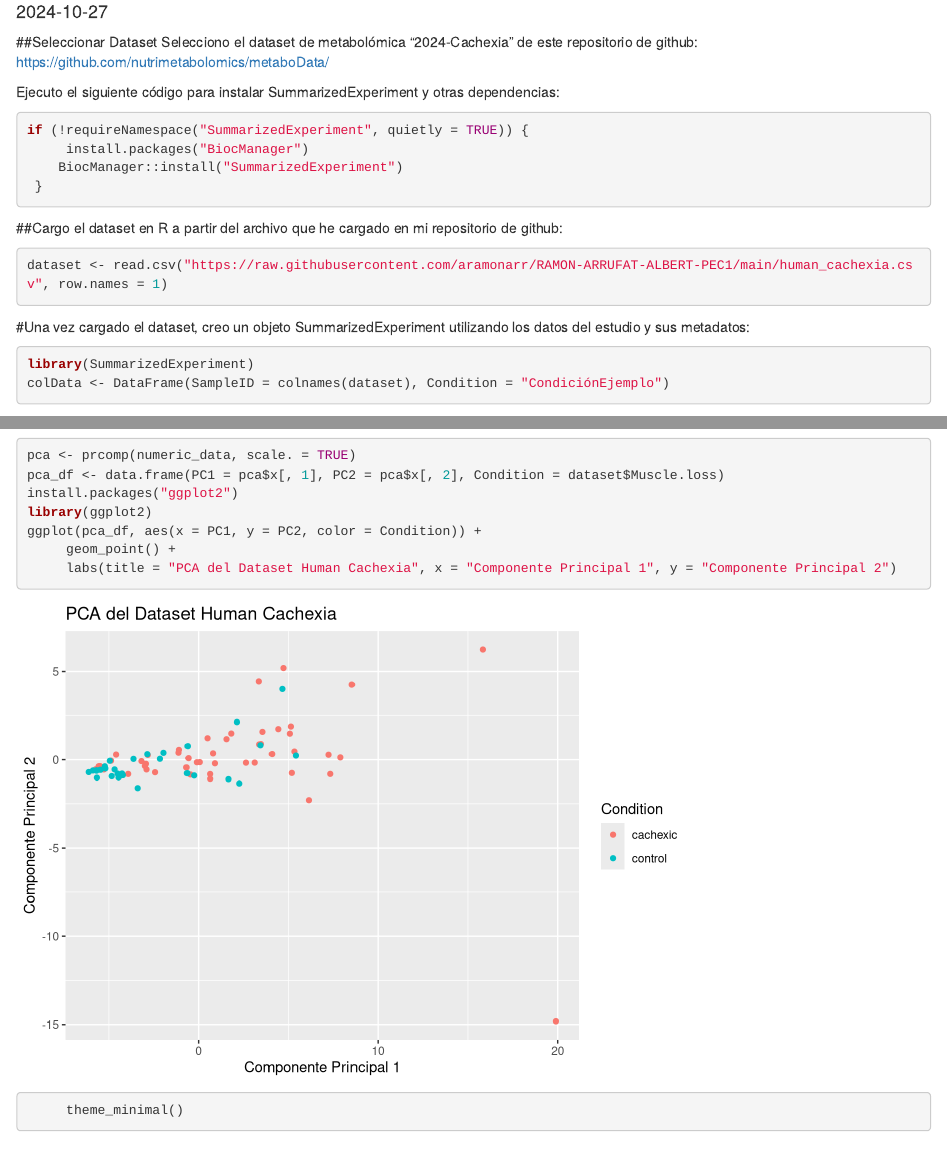
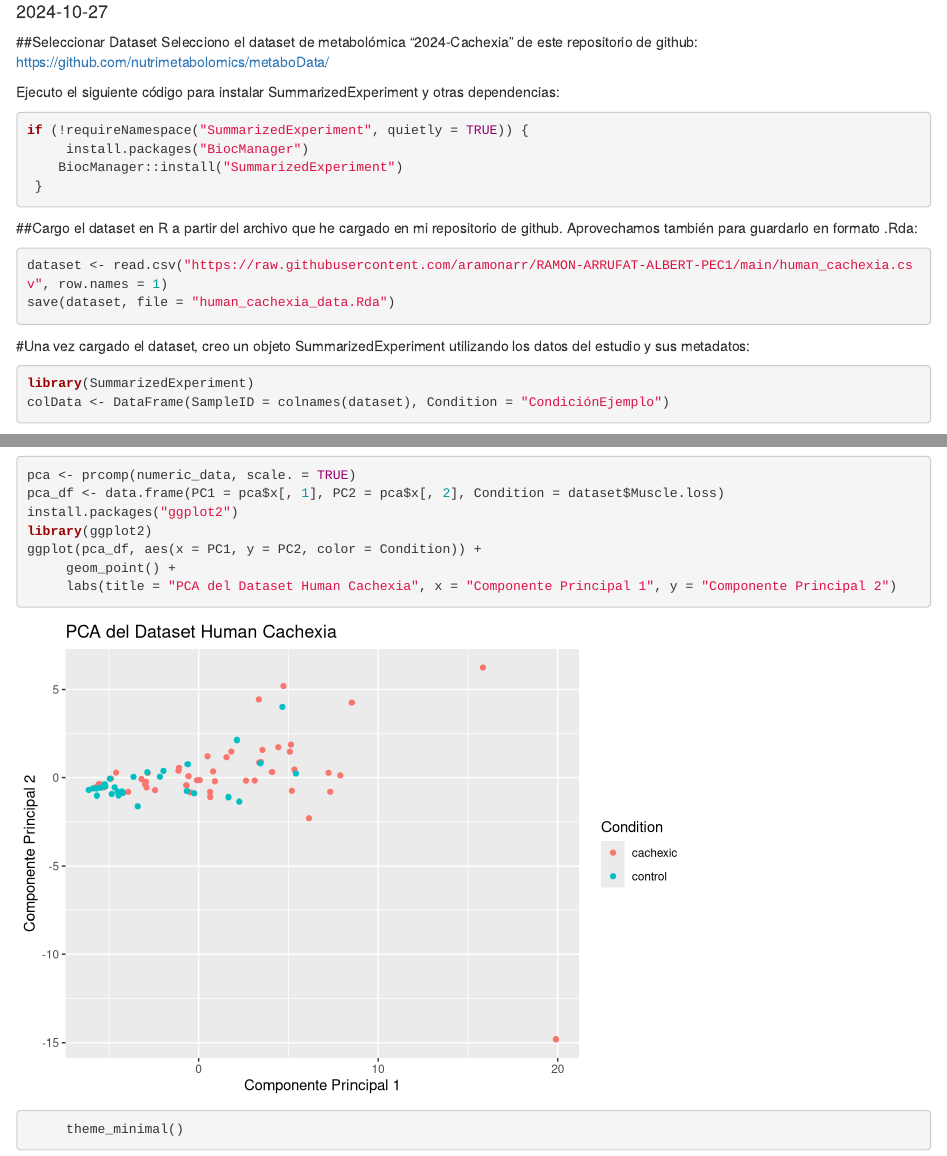
Before and after one commit to aramonarr/RAMON-ARRUFAT-ALBERT-PEC1, an R Markdown document (RAMON-ARRUFAT-ALBERT-PEC1.Rmd): the page in a window 1100 px wide, from 70 px down, and a second part further down, joined at a grey line. Rendered offline with R 4.5, knitr and Pandoc, with nearby package versions; some code elsewhere in the file could not run offline.

Commit message:
Add files via upload

````diff
--- a/RAMON-ARRUFAT-ALBERT-PEC1.Rmd
+++ b/RAMON-ARRUFAT-ALBERT-PEC1.Rmd
@@ -17,10 +17,12 @@ if (!requireNamespace("SummarizedExperiment", quietly = TRUE)) {
 ```
 
 
-##Cargo el dataset en R a partir del archivo que he cargado en mi repositorio de github:
+##Cargo el dataset en R a partir del archivo que he cargado en mi repositorio de github. Aprovechamos también para guardarlo en formato .Rda:
 
 ```{r}
 dataset <- read.csv("https://raw.githubusercontent.com/aramonarr/RAMON-ARRUFAT-ALBERT-PEC1/main/human_cachexia.csv", row.names = 1)
+save(dataset, file = "human_cachexia_data.Rda")
+
 ```
 
 
````
